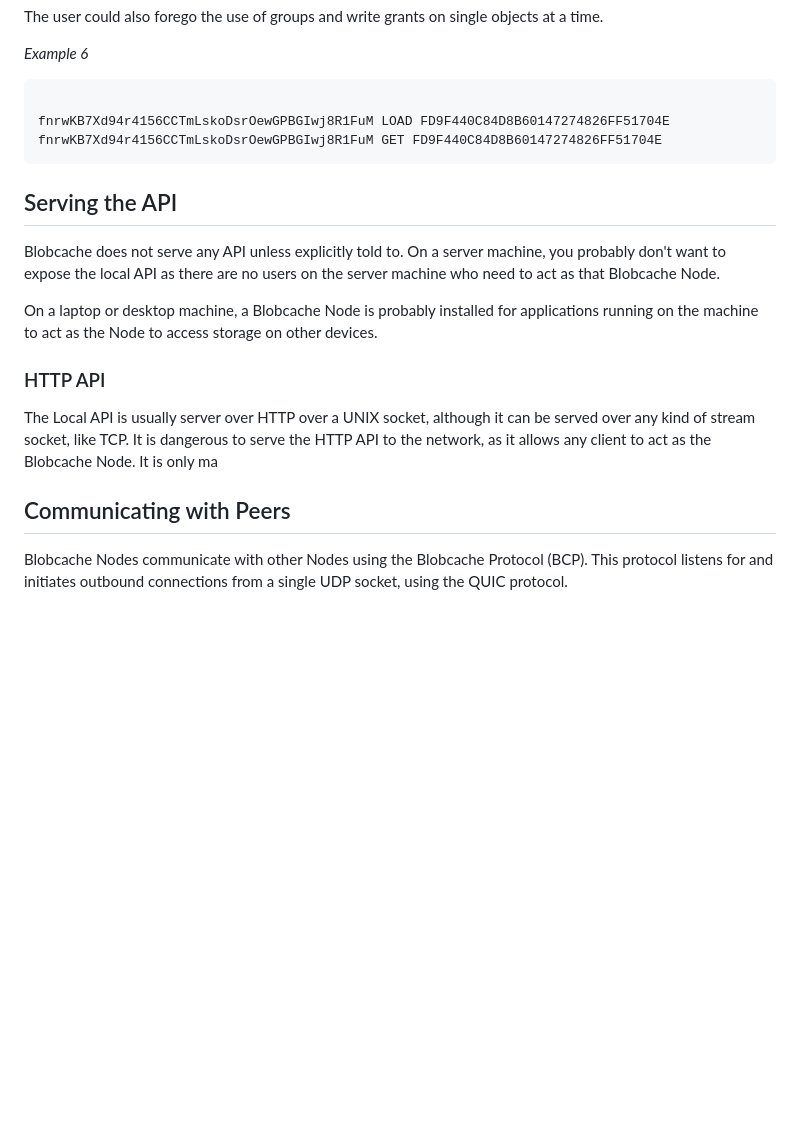
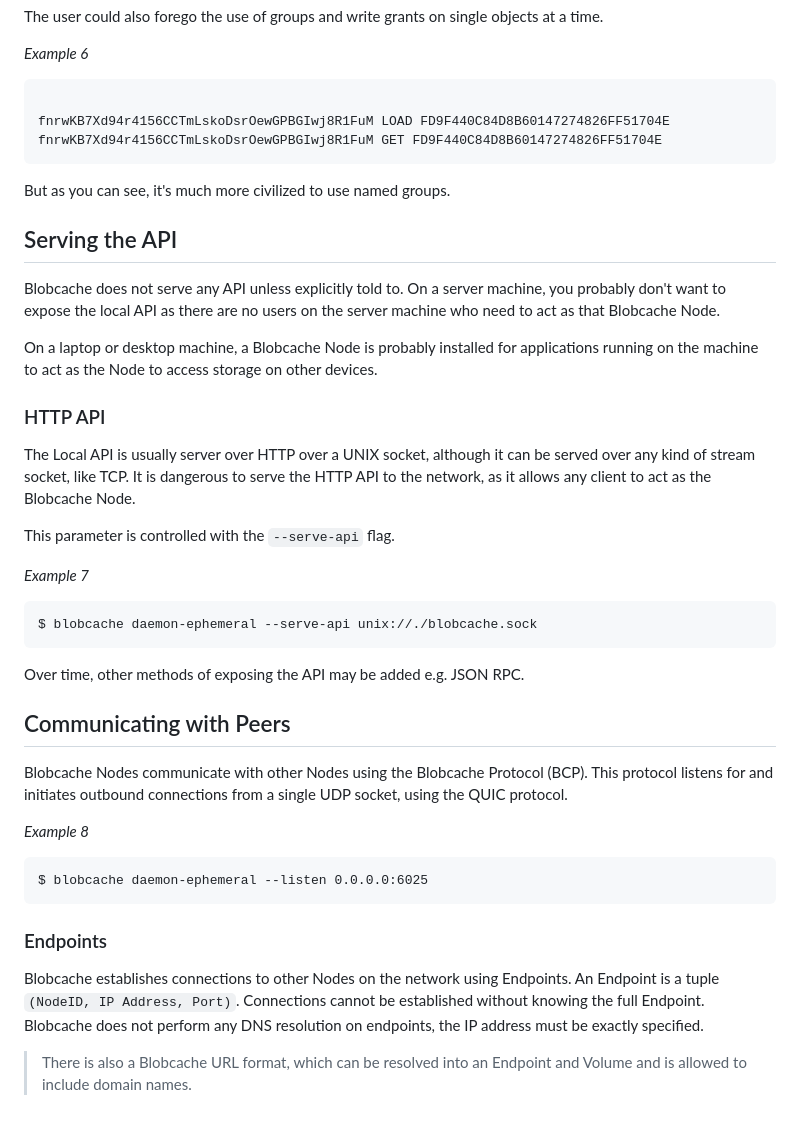
Before and after one commit to blobcache/blobcache, a Markdown page: doc/7.0_Configuration.md, the part around the change. Rendered like a GitHub page; blank space fills up the shorter version.

Commit message:
doc: config WIP

````diff
--- a/doc/7.0_Configuration.md
+++ b/doc/7.0_Configuration.md
@@ -104,6 +104,8 @@ fnrwKB7Xd94r4156CCTmLskoDsrOewGPBGIwj8R1FuM LOAD FD9F440C84D8B60147274826FF51704
 fnrwKB7Xd94r4156CCTmLskoDsrOewGPBGIwj8R1FuM GET FD9F440C84D8B60147274826FF51704E
 ```
 
+But as you can see, it's much more civilized to use named groups.
+
 ## Serving the API
 Blobcache does not serve any API unless explicitly told to.
 On a server machine, you probably don't want to expose the local API as there are no users on the server machine who need to act as that Blobcache Node.
@@ -113,9 +115,29 @@ On a laptop or desktop machine, a Blobcache Node is probably installed for appli
 ### HTTP API
 The Local API is usually server over HTTP over a UNIX socket, although it can be served over any kind of stream socket, like TCP.
 It is dangerous to serve the HTTP API to the network, as it allows any client to act as the Blobcache Node.
-It is only ma
 
+This parameter is controlled with the `--serve-api` flag.
+
+*Example 7*
+```
+$ blobcache daemon-ephemeral --serve-api unix://./blobcache.sock
+```
+
+Over time, other methods of exposing the API may be added e.g. JSON RPC.
 
 ## Communicating with Peers
 Blobcache Nodes communicate with other Nodes using the Blobcache Protocol (BCP).
 This protocol listens for and initiates outbound connections from a single UDP socket, using the QUIC protocol.
+
+*Example 8*
+```
+$ blobcache daemon-ephemeral --listen 0.0.0.0:6025
+```
+
+### Endpoints
+Blobcache establishes connections to other Nodes on the network using Endpoints.
+An Endpoint is a tuple `(NodeID, IP Address, Port)`.
+Connections cannot be established without knowing the full Endpoint.
+Blobcache does not perform any DNS resolution on endpoints, the IP address must be exactly specified.
+
+> There is also a Blobcache URL format, which can be resolved into an Endpoint and Volume and is allowed to include domain names.
````
Also changed, not shown: doc/0.1_Introduction.md (added, +78 -0 lines).
